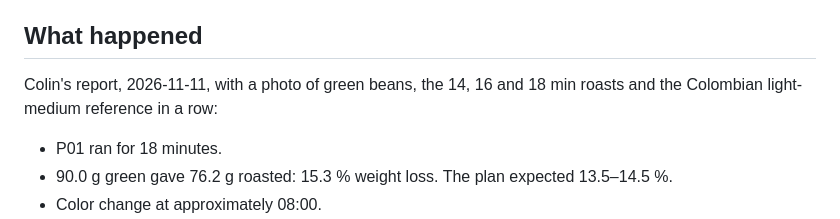
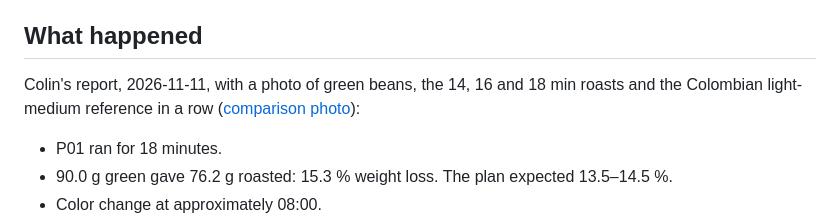
Before and after one commit to princeendo/luma-roaster-tweaking, a Markdown page: roasts/2026-11-11-02-costa-rica-la-rosa-washed-2024a.md, the part around the change. Rendered like a GitHub page.

Commit message:
Archive 14/16/18 min roast comparison photo
Adds the five-pile side-by-side comparison photo (green, 14 min, 16 min, 18 min, and Colombian reference) under roasts/assets/ (verified free of EXIF/XMP metadata) and links it from the bean record and 2026-11-11-02 roast log.

Co-Authored-By: Antigravity <noreply@google.com>

```diff
--- a/roasts/2026-11-11-02-costa-rica-la-rosa-washed-2024a.md
+++ b/roasts/2026-11-11-02-costa-rica-la-rosa-washed-2024a.md
@@ -146,7 +146,7 @@ Elapsed time is 18:00 minus the display.
 
 ## What happened
 
-Colin's report, 2026-11-11, with a photo of green beans, the 14, 16 and 18 min roasts and the Colombian light-medium reference in a row:
+Colin's report, 2026-11-11, with a photo of green beans, the 14, 16 and 18 min roasts and the Colombian light-medium reference in a row ([comparison photo](assets/2026-11-11-costa-rica-14-16-18-min-series.jpg)):
 
 - P01 ran for 18 minutes.
 - 90.0 g green gave 76.2 g roasted: 15.3 % weight loss. The plan expected 13.5–14.5 %.
```
Also changed, not shown: beans/costa-rica-la-rosa-washed-2024a.md (+2 -0 lines), roasts/assets/2026-11-11-costa-rica-14-16-18-min-series.jpg (added).
